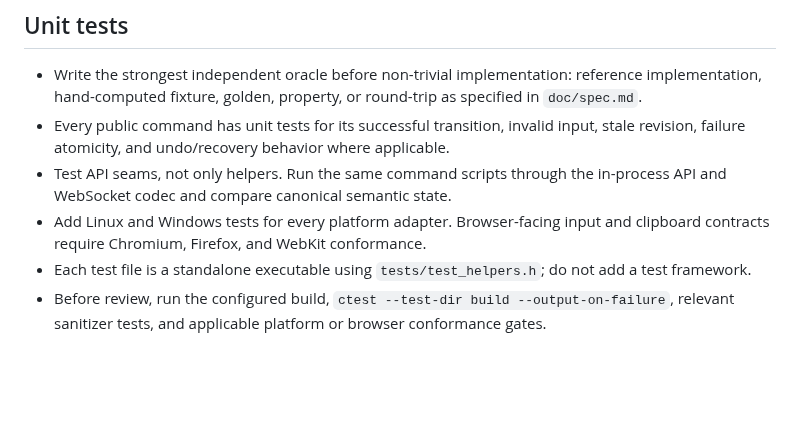
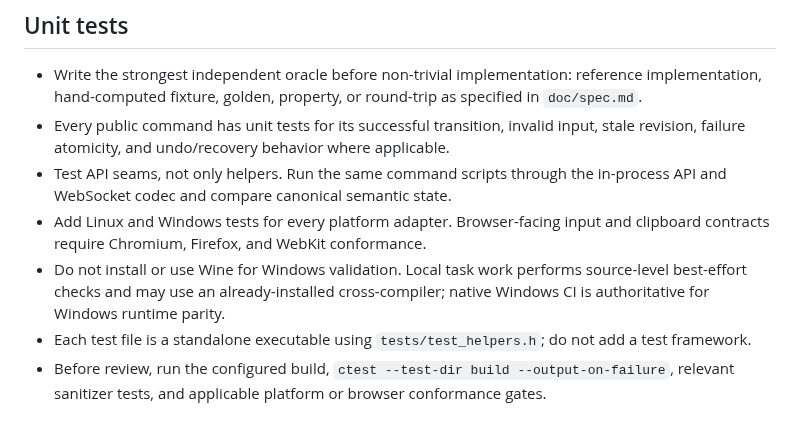
Before and after one commit to icksaur/ssg, a Markdown page: copilot-instructions.md, the part around the change. GitHub-like rendering; blank space fills up the shorter version.

```diff
--- a/copilot-instructions.md
+++ b/copilot-instructions.md
@@ -58,6 +58,9 @@ Read `doc/spec.md`, `doc/learnings.md`, `code-quality.md`,
   in-process API and WebSocket codec and compare canonical semantic state.
 - Add Linux and Windows tests for every platform adapter. Browser-facing input
   and clipboard contracts require Chromium, Firefox, and WebKit conformance.
+- Do not install or use Wine for Windows validation. Local task work performs
+  source-level best-effort checks and may use an already-installed
+  cross-compiler; native Windows CI is authoritative for Windows runtime parity.
 - Each test file is a standalone executable using `tests/test_helpers.h`; do not
   add a test framework.
 - Before review, run the configured build, `ctest --test-dir build
```
Also changed, not shown: process.md (+3 -0 lines).
